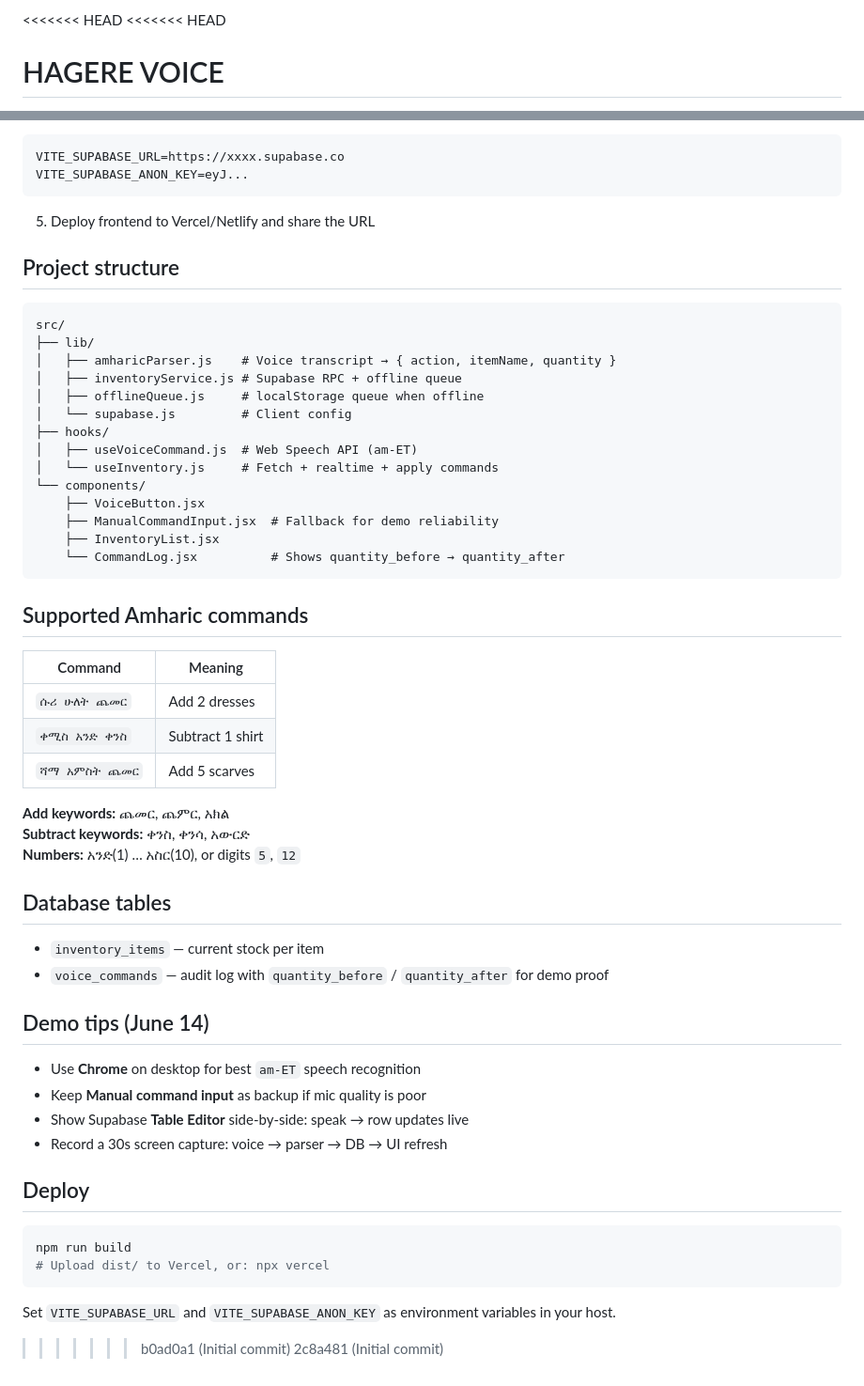
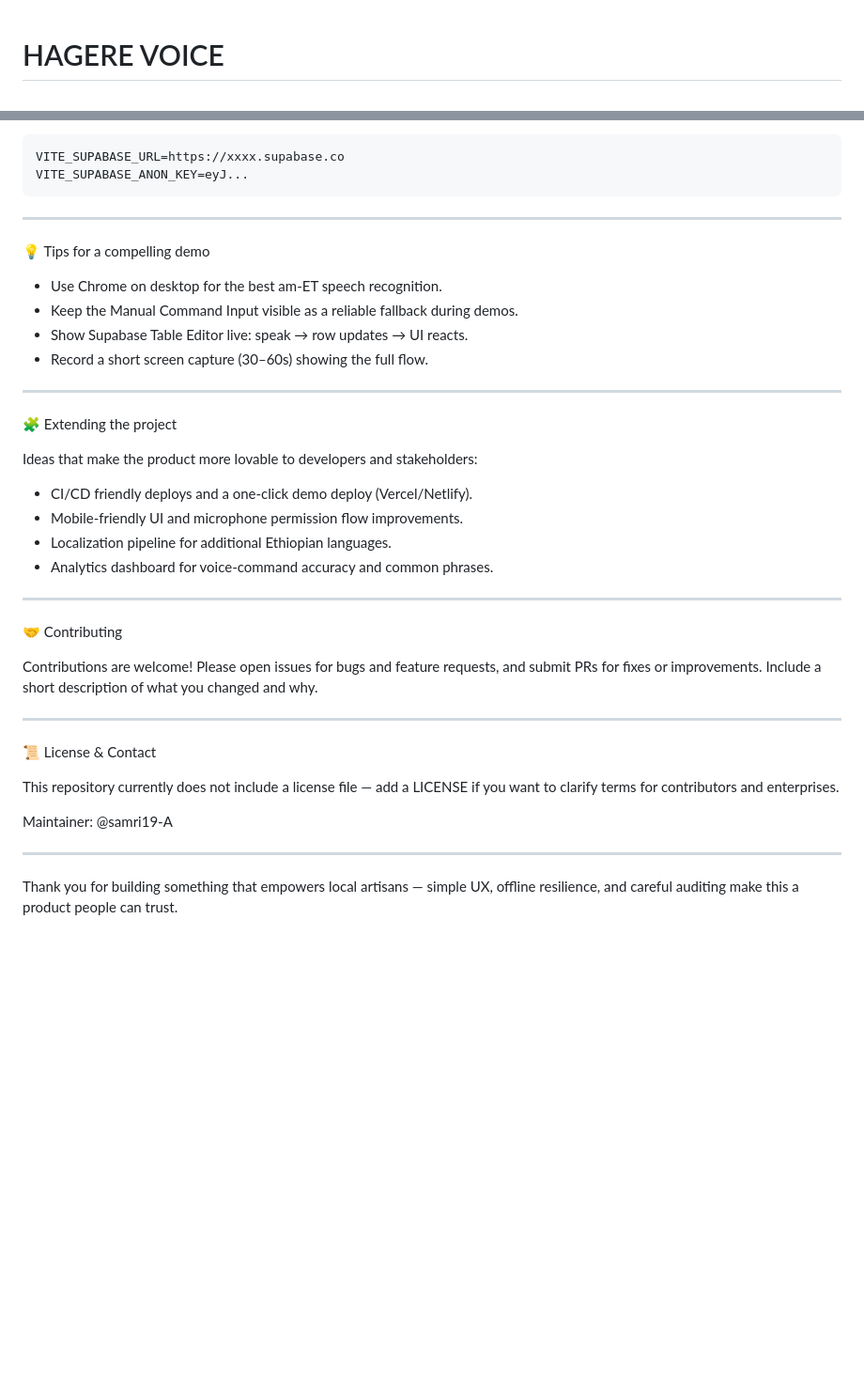
Before and after one commit to samri19-A/HAGERE-VOICE-1, a Markdown page: README.md, 2 parts joined by grey strips. Shown at 94% size. GitHub-like rendering; blank space fills up the shorter version.

Commit message:
chore: replace README with polished professional README

````diff
--- a/README.md
+++ b/README.md
@@ -1,4 +1,2 @@
-<<<<<<< HEAD
-<<<<<<< HEAD
 # HAGERE VOICE
 
@@ -129,58 +104,39 @@ VITE_SUPABASE_URL=https://xxxx.supabase.co
 VITE_SUPABASE_ANON_KEY=eyJ...
 ```
 
-5. Deploy frontend to Vercel/Netlify and share the URL
+---
 
-## Project structure
+💡 Tips for a compelling demo
 
-```
-src/
-├── lib/
-│   ├── amharicParser.js    # Voice transcript → { action, itemName, quantity }
-│   ├── inventoryService.js # Supabase RPC + offline queue
-│   ├── offlineQueue.js     # localStorage queue when offline
-│   └── supabase.js         # Client config
-├── hooks/
-│   ├── useVoiceCommand.js  # Web Speech API (am-ET)
-│   └── useInventory.js     # Fetch + realtime + apply commands
-└── components/
-    ├── VoiceButton.jsx
-    ├── ManualCommandInput.jsx  # Fallback for demo reliability
-    ├── InventoryList.jsx
-    └── CommandLog.jsx          # Shows quantity_before → quantity_after
-```
+- Use Chrome on desktop for the best am-ET speech recognition.
+- Keep the Manual Command Input visible as a reliable fallback during demos.
+- Show Supabase Table Editor live: speak → row updates → UI reacts.
+- Record a short screen capture (30–60s) showing the full flow.
 
-## Supported Amharic commands
+---
 
-| Command | Meaning |
-|---------|---------|
-| `ሱሪ ሁለት ጨመር` | Add 2 dresses |
-| `ቀሚስ አንድ ቀንስ` | Subtract 1 shirt |
-| `ሻማ አምስት ጨመር` | Add 5 scarves |
+🧩 Extending the project
 
-**Add keywords:** ጨመር, ጨምር, አክል
-**Subtract keywords:** ቀንስ, ቀንሳ, አውርድ
-**Numbers:** አንድ(1) … አስር(10), or digits `5`, `12`
+Ideas that make the product more lovable to developers and stakeholders:
+- CI/CD friendly deploys and a one-click demo deploy (Vercel/Netlify).
+- Mobile-friendly UI and microphone permission flow improvements.
+- Localization pipeline for additional Ethiopian languages.
+- Analytics dashboard for voice-command accuracy and common phrases.
 
-## Database tables
+---
 
-- `inventory_items` — current stock per item
-- `voice_commands` — audit log with `quantity_before` / `quantity_after` for demo proof
+🤝 Contributing
 
-## Demo tips (June 14)
+Contributions are welcome! Please open issues for bugs and feature requests, and submit PRs for fixes or improvements. Include a short description of what you changed and why.
 
-- Use **Chrome** on desktop for best `am-ET` speech recognition
-- Keep **Manual command input** as backup if mic quality is poor
-- Show Supabase **Table Editor** side-by-side: speak → row updates live
-- Record a 30s screen capture: voice → parser → DB → UI refresh
+---
 
-## Deploy
+📜 License & Contact
 
-```bash
-npm run build
-# Upload dist/ to Vercel, or: npx vercel
-```
+This repository currently does not include a license file — add a LICENSE if you want to clarify terms for contributors and enterprises.
 
-Set `VITE_SUPABASE_URL` and `VITE_SUPABASE_ANON_KEY` as environment variables in your host.
->>>>>>> b0ad0a1 (Initial commit)
->>>>>>> 2c8a481 (Initial commit)
+Maintainer: @samri19-A
+
+---
+
+Thank you for building something that empowers local artisans — simple UX, offline resilience, and careful auditing make this a product people can trust.
````
Also changed, not shown: other parts of README.md (+56 -79 lines).
